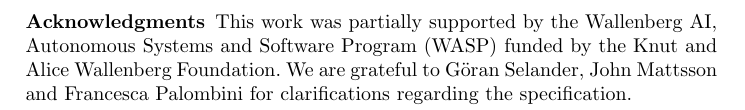
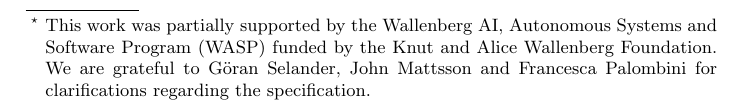
Before and after one commit to hoheinzollern/EDHOC-Verification, a LaTeX paper (models/edhoc/draftedhoc-20200301/report/main.tex): part of page 21 of 22 before the commit and part of page 1 of 22 after it, cut at the place of the change. Compiled offline with pdfLaTeX.

Commit message:
[fix] move acknowledgements into footnote to comply with template and save space

```diff
--- a/models/edhoc/draftedhoc-20200301/report/main.tex
+++ b/models/edhoc/draftedhoc-20200301/report/main.tex
@@ -576,14 +585,14 @@ enable easier verification.
 
 %-------------------------------------------------------------------------- ack
 % Should be a run-in heading.  subsubsection works in llncs2e document class
-\spacehack
-\subsubsection*{Acknowledgments} This work was partially supported by
-the Wallenberg AI, Autonomous Systems and Software Program (WASP) funded by
-the Knut and Alice Wallenberg Foundation.
-%
-We are grateful to G\"oran Selander, John Mattsson and Francesca Palombini for
-clarifications regarding the specification.
-%
+%\spacehack
+%\subsubsection*{Acknowledgments} This work was partially supported by
+%the Wallenberg AI, Autonomous Systems and Software Program (WASP) funded by
+%the Knut and Alice Wallenberg Foundation.
+%%
+%We are grateful to G\"oran Selander, John Mattsson and Francesca Palombini for
+%clarifications regarding the specification.
+%%
 
 \vnote{We need to fix the link for the code repository.}
 
```
Also changed, not shown: models/edhoc/draftedhoc-20200301/report/main.tex (11 more changed lines).
